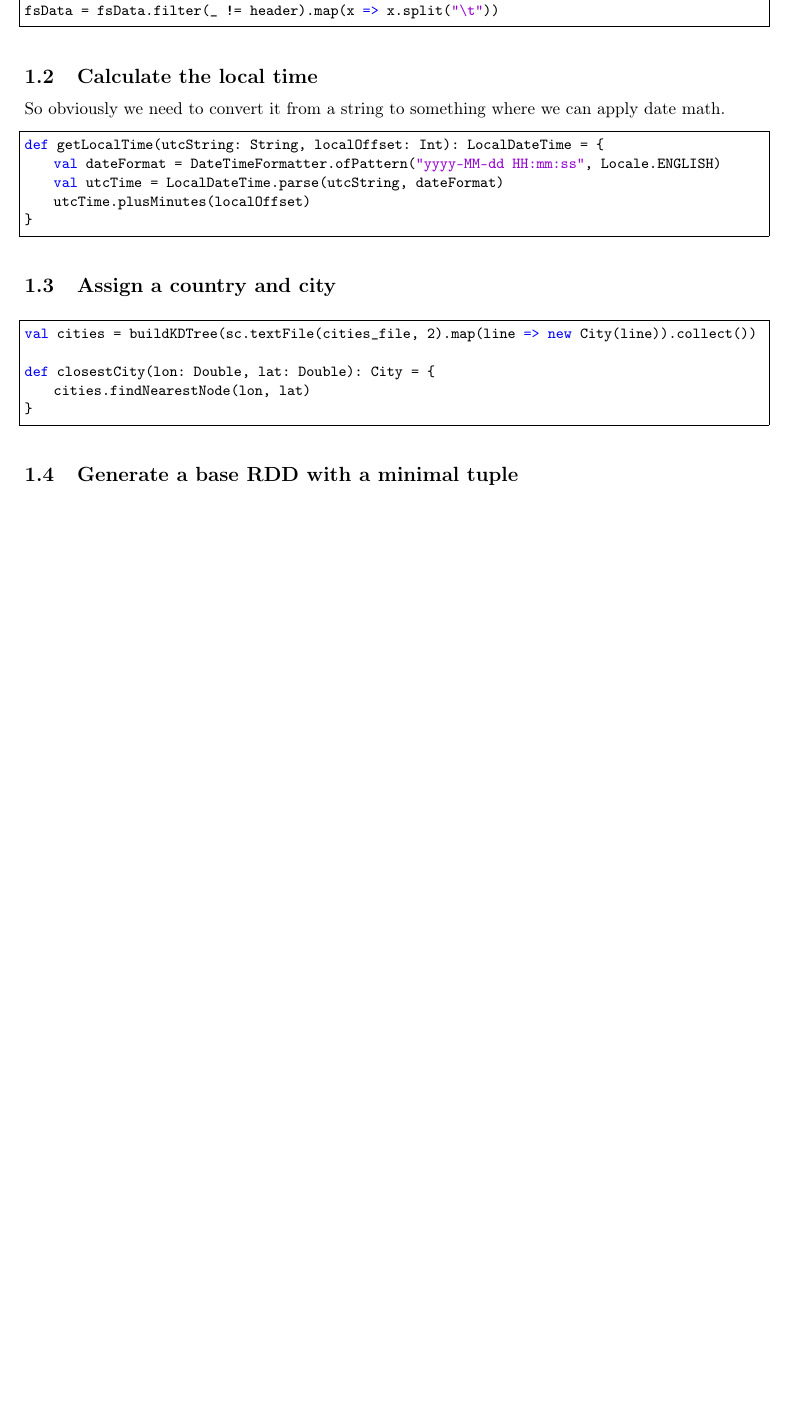
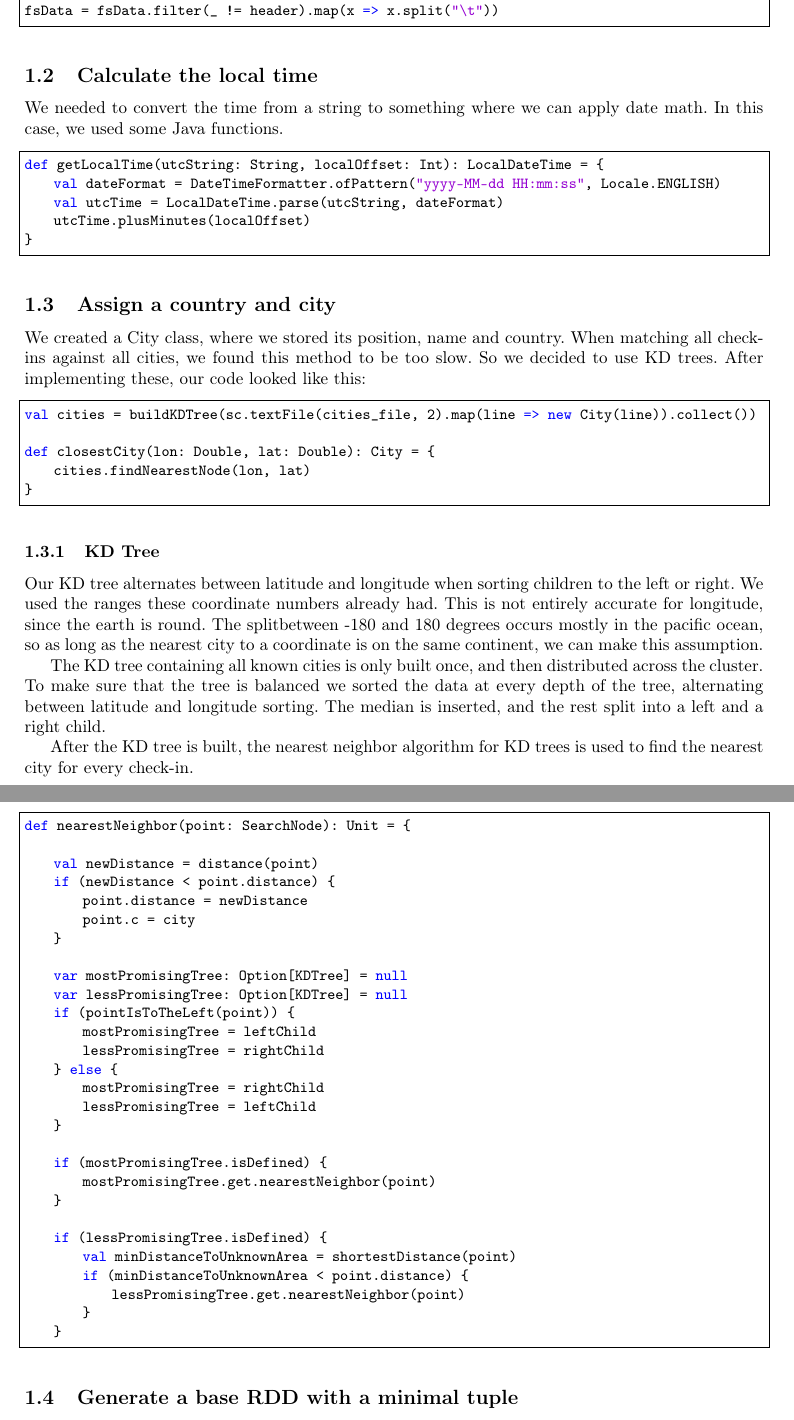
Before and after one commit to irxess/TDT4305-2016, a LaTeX document (report.tex): part of page 2 of 7 before the commit and two parts of pages 2 and 3 of 8 after it, the two joined at a grey line, cut so that both start at the same text, the shorter picture padded with empty space. Compiled offline with pdfLaTeX.

Commit message:
Add KD Tree explaination to the report

```diff
--- a/report.tex
+++ b/report.tex
@@ -139,7 +138,8 @@ fsData = fsData.filter(_ != header).map(x => x.split("\t"))
 \end{lstlisting}
 
 \subsection{Calculate the local time}
-So obviously we need to convert it from a string to something where we can apply date math.
+We needed to convert the time from a string to something where we can apply date math.
+In this case, we used some Java functions.
 \begin{lstlisting}
 def getLocalTime(utcString: String, localOffset: Int): LocalDateTime = {
     val dateFormat = DateTimeFormatter.ofPattern("yyyy-MM-dd HH:mm:ss", Locale.ENGLISH)
@@ -149,12 +149,63 @@ def getLocalTime(utcString: String, localOffset: Int): LocalDateTime = {
 \end{lstlisting}
 
 \subsection{Assign a country and city}
+We created a City class, where we stored its position, name and country.
+When matching all check-ins against all cities, we found this method to be too
+slow. So we decided to use KD trees. After implementing these, our code looked
+like this:
 \begin{lstlisting}
 val cities = buildKDTree(sc.textFile(cities_file, 2).map(line => new City(line)).collect())
 
 def closestCity(lon: Double, lat: Double): City = {
     cities.findNearestNode(lon, lat)
 }
+\end{lstlisting}
+
+\subsubsection{KD Tree}
+Our KD tree alternates between latitude and longitude when sorting
+children to the left or right. We used the ranges these coordinate numbers
+already had. This is not entirely accurate for longitude, since the earth is
+round. The "split" between -180 and 180 degrees occurs mostly in the pacific
+ocean, so as long as the nearest city to a coordinate is on the same continent,
+we can make this assumption.
+
+The KD tree containing all known cities is only built once, and then distributed
+across the cluster. To make sure that the tree is balanced we sorted the data
+at every depth of the tree, alternating between latitude and longitude sorting.
+ The median is inserted, and the rest split into
+a left and a right child.
+
+After the KD tree is built, the nearest neighbor algorithm for KD trees is used
+to find the nearest city for every check-in.
+\begin{lstlisting}
+def nearestNeighbor(point: SearchNode): Unit = {
+
+    val newDistance = distance(point)
+    if (newDistance < point.distance) {
+        point.distance = newDistance
+        point.c = city
+    }
+
+    var mostPromisingTree: Option[KDTree] = null
+    var lessPromisingTree: Option[KDTree] = null
+    if (pointIsToTheLeft(point)) {
+        mostPromisingTree = leftChild
+        lessPromisingTree = rightChild
+    } else {
+        mostPromisingTree = rightChild
+        lessPromisingTree = leftChild
+    }
+
+    if (mostPromisingTree.isDefined) {
+        mostPromisingTree.get.nearestNeighbor(point)
+    }
+
+    if (lessPromisingTree.isDefined) {
+        val minDistanceToUnknownArea = shortestDistance(point)
+        if (minDistanceToUnknownArea < point.distance) {
+            lessPromisingTree.get.nearestNeighbor(point)
+        }
+    }
 \end{lstlisting}
 
 \subsection{Generate a base RDD with a minimal tuple}
```
Also changed, not shown: report.tex (6 more changed lines).
